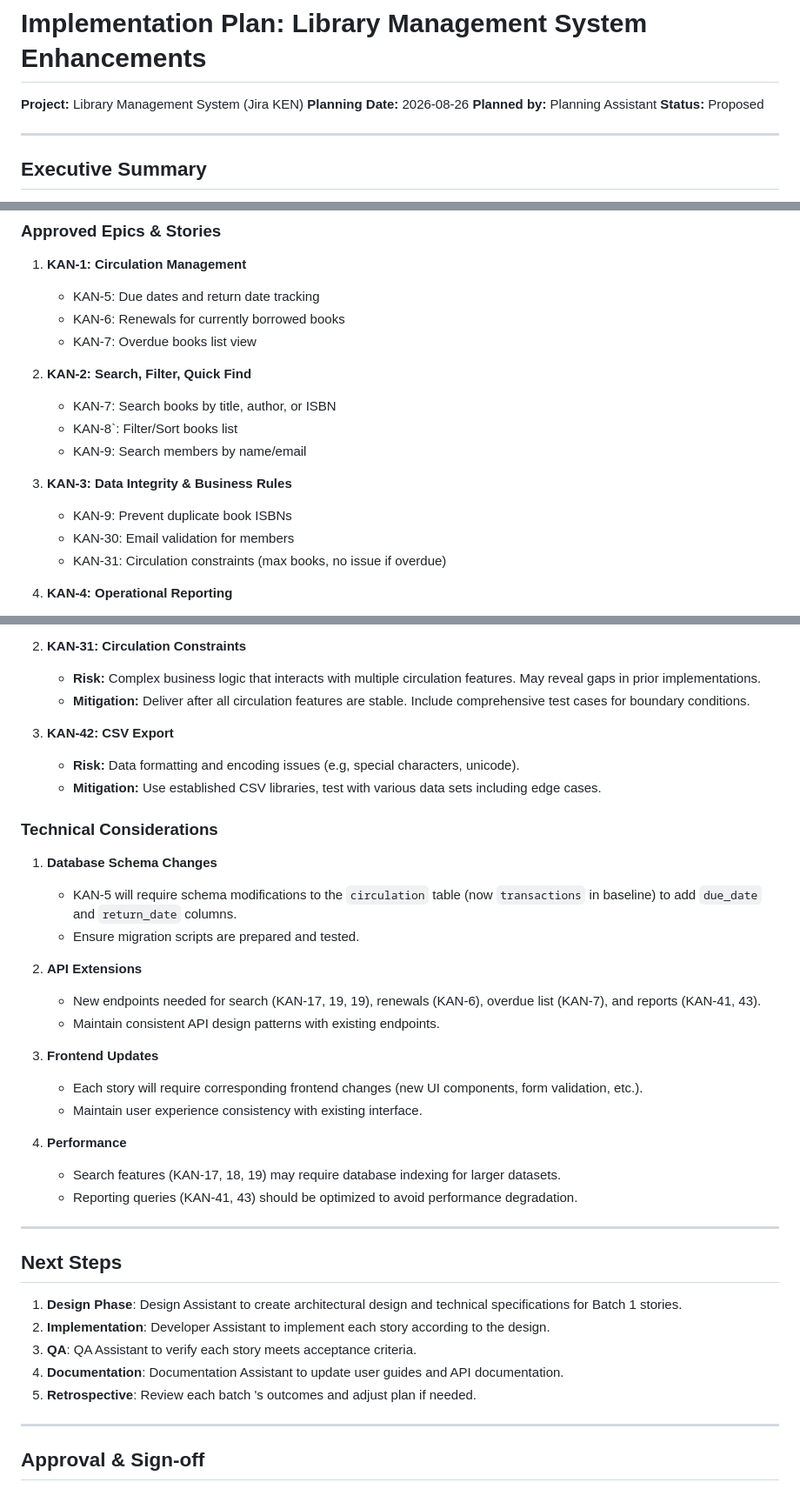
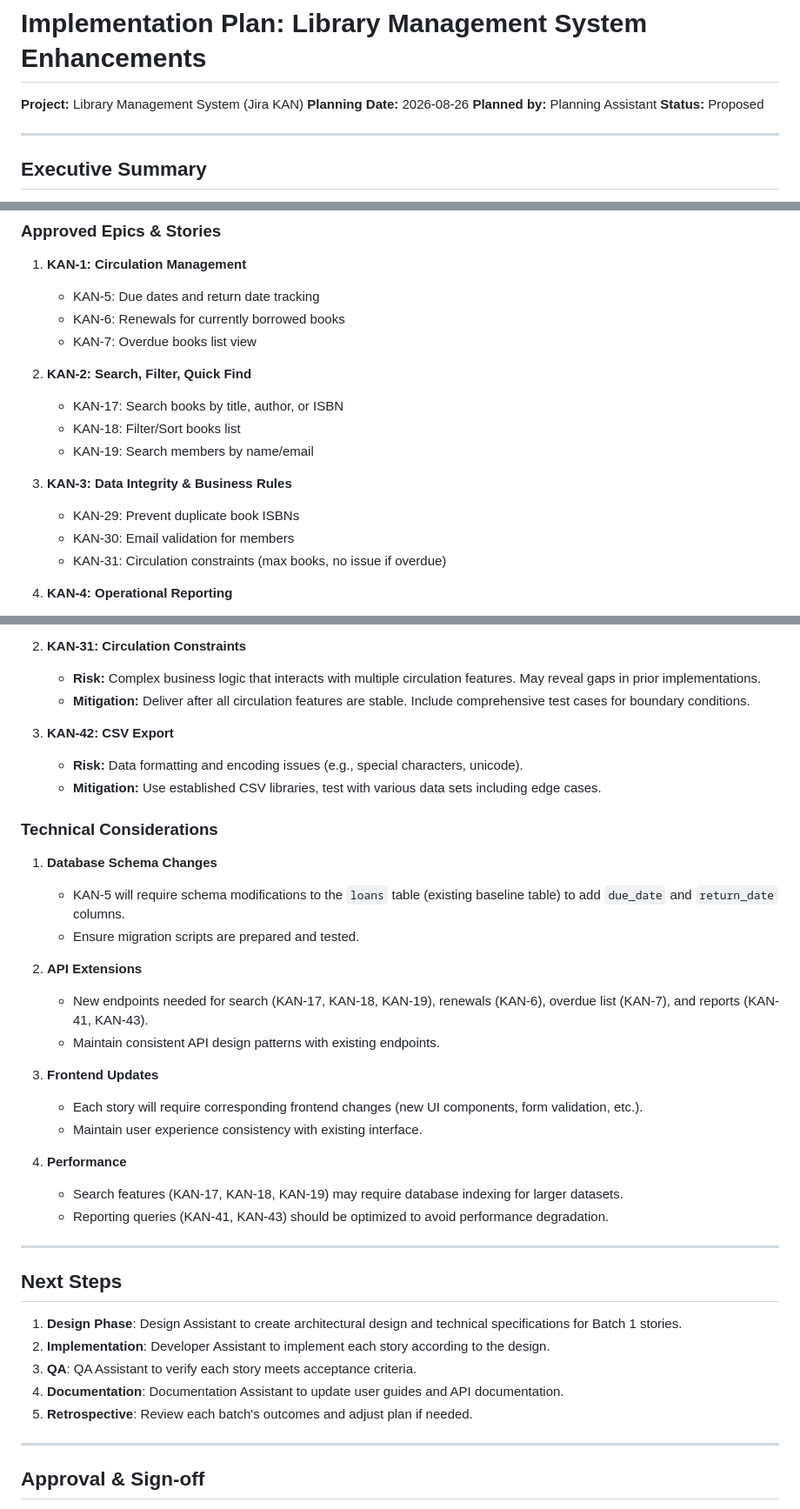
Before and after one commit to VikramKamboz/library-management-app, a Markdown page: docs/implementation-plan.md, 3 parts joined by grey strips. Shown at 87% size. Drawn GitHub-style.

```diff
--- a/docs/implementation-plan.md
+++ b/docs/implementation-plan.md
@@ -1,6 +1,6 @@
 # Implementation Plan: Library Management System Enhancements
 
-**Project:** Library Management System (Jira KEN)
+**Project:** Library Management System (Jira KAN)
 **Planning Date:** 2026-08-26
 **Planned by:** Planning Assistant
 **Status:** Proposed
@@ -23,12 +23,12 @@ This document outlines the implementation strategy for four approved epics (12 u
    - KAN-7: Overdue books list view
 
 2. **KAN-2: Search, Filter, Quick Find**
-   - KAN-7: Search books by title, author, or ISBN
-   - KAN-8`: Filter/Sort books list
-   - KAN-9: Search members by name/email
+   - KAN-17: Search books by title, author, or ISBN
+   - KAN-18: Filter/Sort books list
+   - KAN-19: Search members by name/email
 
 3. **KAN-3: Data Integrity & Business Rules**
-   - KAN-9: Prevent duplicate book ISBNs
+   - KAN-29: Prevent duplicate book ISBNs
    - KAN-30: Email validation for members
    - KAN-31: Circulation constraints (max books, no issue if overdue)
 
@@ -157,17 +157,17 @@ Reporting is the final layer that consumes data from all prior epics. KAN-41 and
    - **Mitigation:** Deliver after all circulation features are stable. Include comprehensive test cases for boundary conditions.
 
 3. **KAN-42: CSV Export**
-   - **Risk:** Data formatting and encoding issues (e.g, special characters, unicode).
+   - **Risk:** Data formatting and encoding issues (e.g., special characters, unicode).
    - **Mitigation:** Use established CSV libraries, test with various data sets including edge cases.
 
 ### **Technical Considerations**
 
 1. **Database Schema Changes**
-   - KAN-5 will require schema modifications to the `circulation` table (now `transactions` in baseline) to add `due_date` and `return_date` columns.
+   - KAN-5 will require schema modifications to the `loans` table (existing baseline table) to add `due_date` and `return_date` columns.
    - Ensure migration scripts are prepared and tested.
 
 2. **API Extensions**
-   - New endpoints needed for search (KAN-17, 19, 19), renewals (KAN-6), overdue list (KAN-7), and reports (KAN-41, 43).
+   - New endpoints needed for search (KAN-17, KAN-18, KAN-19), renewals (KAN-6), overdue list (KAN-7), and reports (KAN-41, KAN-43).
    - Maintain consistent API design patterns with existing endpoints.
 
 3. **Frontend Updates**
@@ -175,8 +175,8 @@ Reporting is the final layer that consumes data from all prior epics. KAN-41 and
    - Maintain user experience consistency with existing interface.
 
 4. **Performance**
-   - Search features (KAN-17, 18, 19) may require database indexing for larger datasets.
-   - Reporting queries (KAN-41, 43) should be optimized to avoid performance degradation.
+   - Search features (KAN-17, KAN-18, KAN-19) may require database indexing for larger datasets.
+   - Reporting queries (KAN-41, KAN-43) should be optimized to avoid performance degradation.
 
 ---
 
@@ -186,7 +186,7 @@ Reporting is the final layer that consumes data from all prior epics. KAN-41 and
 2. **Implementation**: Developer Assistant to implement each story according to the design.
 3. **QA**: QA Assistant to verify each story meets acceptance criteria.
 4. **Documentation**: Documentation Assistant to update user guides and API documentation.
-5. **Retrospective**: Review each batch 's outcomes and adjust plan if needed.
+5. **Retrospective**: Review each batch's outcomes and adjust plan if needed.
 
 ---
 
```
Also changed, not shown: other parts of docs/implementation-plan.md (+1 -1 lines).
